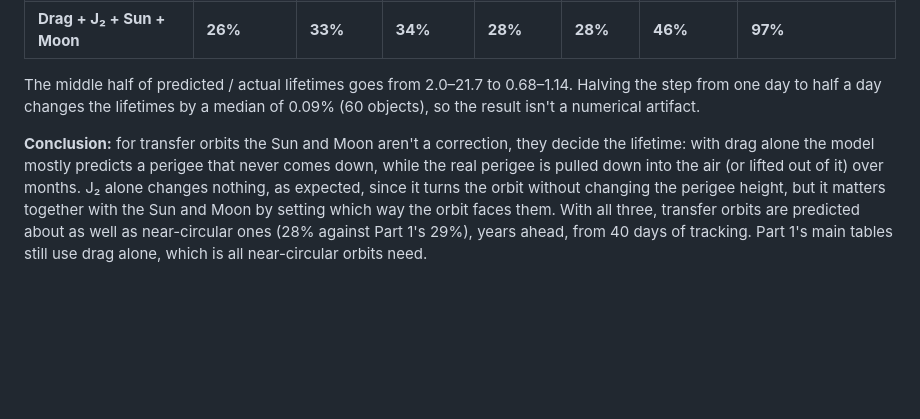
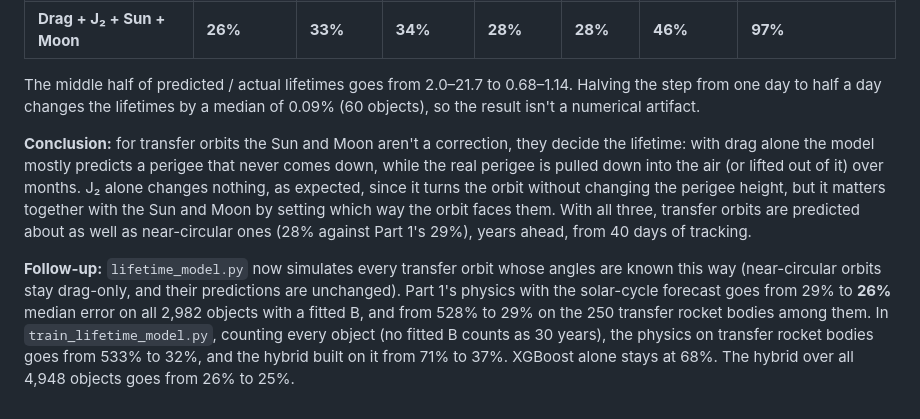
Before and after one commit to yatharthjag2008/Satellite_Reentry_Prediction, a Markdown page: EXPERIMENTS.md, the part around the change. Drawn GitHub-style; blank space fills up the shorter version.

```diff
--- a/EXPERIMENTS.md
+++ b/EXPERIMENTS.md
@@ -389,4 +389,6 @@ The 1.4% of rows the rule flags were hard for the hybrid either way (29% error w
 
 The middle half of predicted / actual lifetimes goes from 2.0–21.7 to 0.68–1.14. Halving the step from one day to half a day changes the lifetimes by a median of 0.09% (60 objects), so the result isn't a numerical artifact.
 
-**Conclusion:** for transfer orbits the Sun and Moon aren't a correction, they decide the lifetime: with drag alone the model mostly predicts a perigee that never comes down, while the real perigee is pulled down into the air (or lifted out of it) over months. J₂ alone changes nothing, as expected, since it turns the orbit without changing the perigee height, but it matters together with the Sun and Moon by setting which way the orbit faces them. With all three, transfer orbits are predicted about as well as near-circular ones (28% against Part 1's 29%), years ahead, from 40 days of tracking. Part 1's main tables still use drag alone, which is all near-circular orbits need.
+**Conclusion:** for transfer orbits the Sun and Moon aren't a correction, they decide the lifetime: with drag alone the model mostly predicts a perigee that never comes down, while the real perigee is pulled down into the air (or lifted out of it) over months. J₂ alone changes nothing, as expected, since it turns the orbit without changing the perigee height, but it matters together with the Sun and Moon by setting which way the orbit faces them. With all three, transfer orbits are predicted about as well as near-circular ones (28% against Part 1's 29%), years ahead, from 40 days of tracking.
+
+**Follow-up:** `lifetime_model.py` now simulates every transfer orbit whose angles are known this way (near-circular orbits stay drag-only, and their predictions are unchanged). Part 1's physics with the solar-cycle forecast goes from 29% to **26%** median error on all 2,982 objects with a fitted B, and from 528% to 29% on the 250 transfer rocket bodies among them. In `train_lifetime_model.py`, counting every object (no fitted B counts as 30 years), the physics on transfer rocket bodies goes from 533% to 32%, and the hybrid built on it from 71% to 37%. XGBoost alone stays at 68%. The hybrid over all 4,948 objects goes from 26% to 25%.
```
Also changed, not shown: README.md (+9 -8 lines), docs/writeup.md (+2 -2 lines), results/lifetime_predicted_vs_actual.png, 6 other files.
